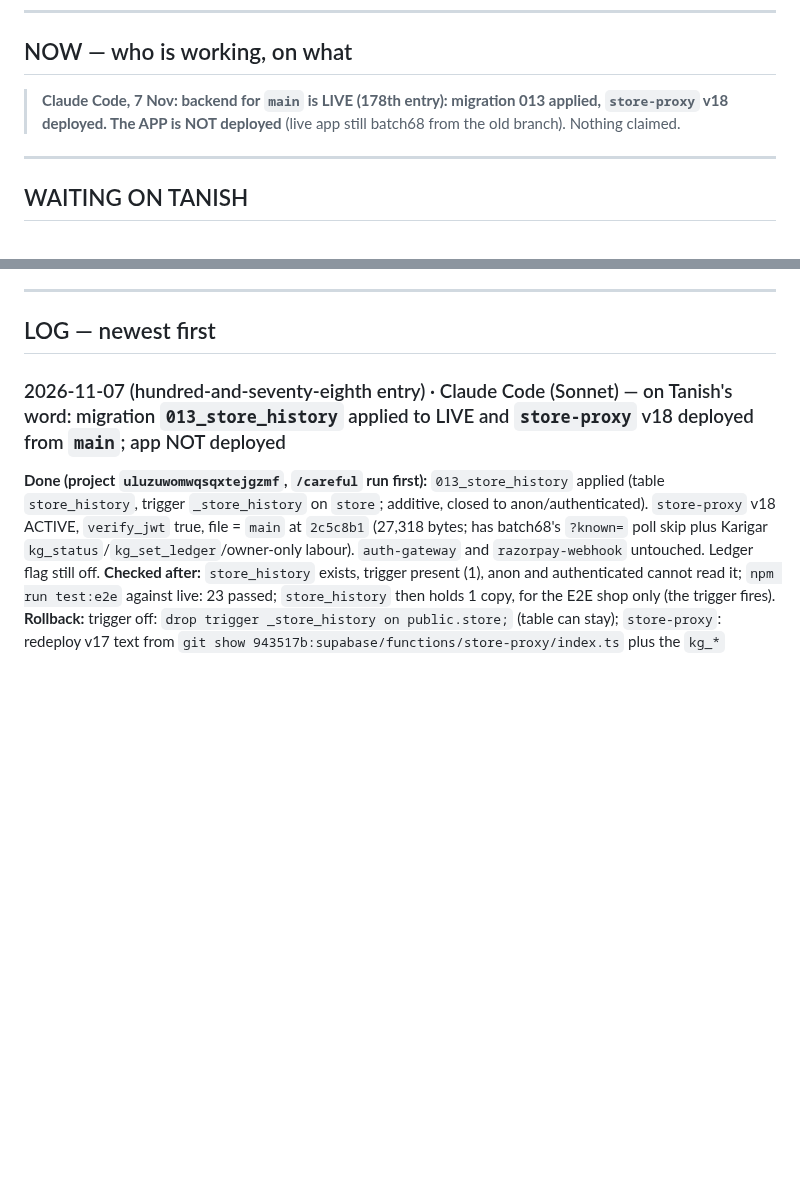
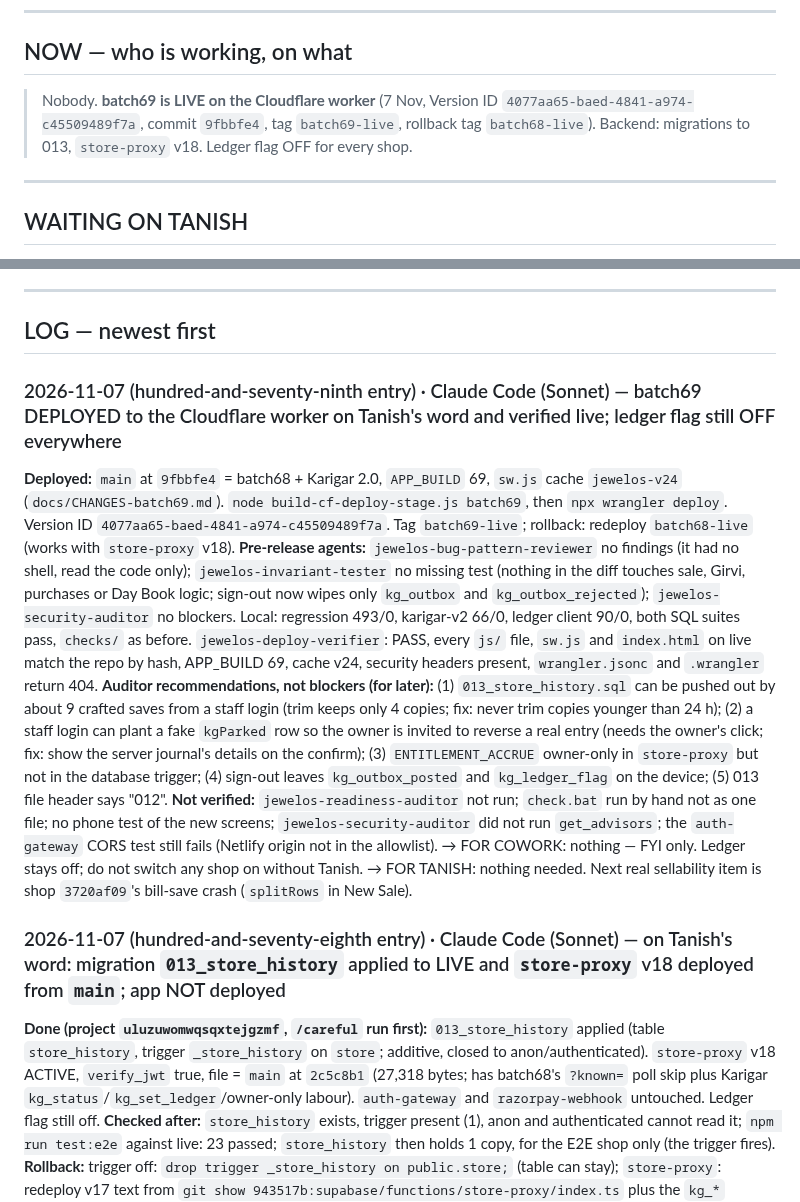
Before and after one commit to txnishh24/JewelOs, a Markdown page: HANDOFF.md, 2 parts joined by grey strips. Drawn GitHub-style; blank space fills up the shorter version.

Commit message:
HANDOFF 179th entry: batch69 deployed and verified live
Co-Authored-By: Claude Sonnet 5.5 <noreply@anthropic.com>

```diff
--- a/HANDOFF.md
+++ b/HANDOFF.md
@@ -22,7 +22,7 @@ re-open it immediately before you write and confirm your entry is still there af
 
 ## NOW — who is working, on what
 
-> **Claude Code, 7 Nov: backend for `main` is LIVE (178th entry): migration 013 applied, `store-proxy` v18 deployed. The APP is NOT deployed** (live app still batch68 from the old branch). Nothing claimed.
+> Nobody. **batch69 is LIVE on the Cloudflare worker** (7 Nov, Version ID `4077aa65-baed-4841-a974-c45509489f7a`, commit `9fbbfe4`, tag `batch69-live`, rollback tag `batch68-live`). Backend: migrations to 013, `store-proxy` v18. Ledger flag OFF for every shop.
 ---
 
 ## WAITING ON TANISH
@@ -68,6 +68,15 @@ or re-add tier UI.
 ---
 
 ## LOG — newest first
+
+### 2026-11-07 (hundred-and-seventy-ninth entry) · Claude Code (Sonnet) — batch69 DEPLOYED to the Cloudflare worker on Tanish's word and verified live; ledger flag still OFF everywhere
+
+**Deployed:** `main` at `9fbbfe4` = batch68 + Karigar 2.0, `APP_BUILD` 69, `sw.js` cache `jewelos-v24` (`docs/CHANGES-batch69.md`). `node build-cf-deploy-stage.js batch69`, then `npx wrangler deploy`. Version ID `4077aa65-baed-4841-a974-c45509489f7a`. Tag `batch69-live`; rollback: redeploy `batch68-live` (works with `store-proxy` v18).
+**Pre-release agents:** `jewelos-bug-pattern-reviewer` no findings (it had no shell, read the code only); `jewelos-invariant-tester` no missing test (nothing in the diff touches sale, Girvi, purchases or Day Book logic; sign-out now wipes only `kg_outbox` and `kg_outbox_rejected`); `jewelos-security-auditor` no blockers. Local: regression 493/0, karigar-v2 66/0, ledger client 90/0, both SQL suites pass, `checks/` as before. `jewelos-deploy-verifier`: PASS, every `js/` file, `sw.js` and `index.html` on live match the repo by hash, APP_BUILD 69, cache v24, security headers present, `wrangler.jsonc` and `.wrangler` return 404.
+**Auditor recommendations, not blockers (for later):** (1) `013_store_history.sql` can be pushed out by about 9 crafted saves from a staff login (trim keeps only 4 copies; fix: never trim copies younger than 24 h); (2) a staff login can plant a fake `kgParked` row so the owner is invited to reverse a real entry (needs the owner's click; fix: show the server journal's details on the confirm); (3) `ENTITLEMENT_ACCRUE` owner-only in `store-proxy` but not in the database trigger; (4) sign-out leaves `kg_outbox_posted` and `kg_ledger_flag` on the device; (5) 013 file header says "012".
+**Not verified:** `jewelos-readiness-auditor` not run; `check.bat` run by hand not as one file; no phone test of the new screens; `jewelos-security-auditor` did not run `get_advisors`; the `auth-gateway` CORS test still fails (Netlify origin not in the allowlist).
+→ FOR COWORK: nothing — FYI only. Ledger stays off; do not switch any shop on without Tanish.
+→ FOR TANISH: nothing needed. Next real sellability item is shop `3720af09`'s bill-save crash (`splitRows` in New Sale).
 
 ### 2026-11-07 (hundred-and-seventy-eighth entry) · Claude Code (Sonnet) — on Tanish's word: migration `013_store_history` applied to LIVE and `store-proxy` v18 deployed from `main`; app NOT deployed
 
```
